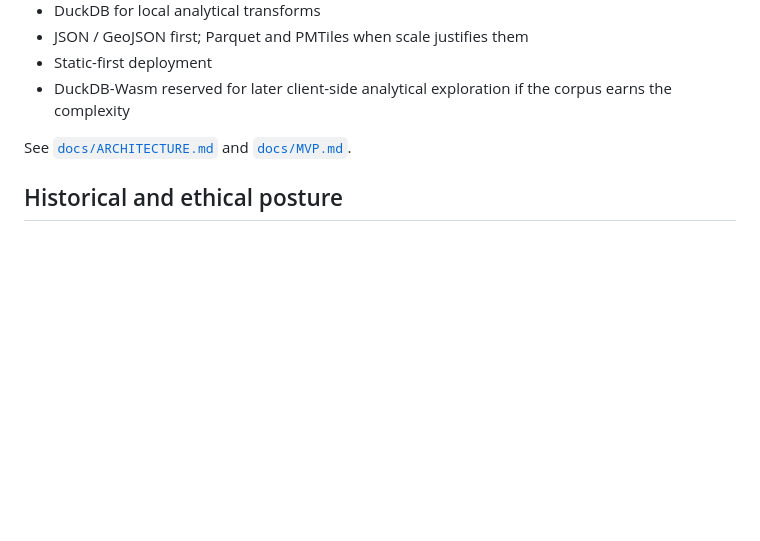
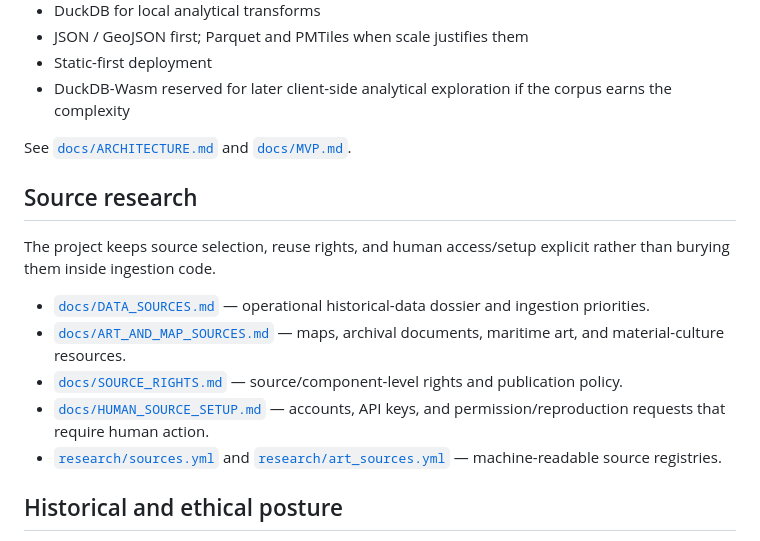
Before and after one commit to edonahue/charted-currents, a Markdown page: README.md, the part around the change. Drawn GitHub-style; blank space fills up the shorter version.

Commit message:
Surface source research docs in README

```diff
--- a/README.md
+++ b/README.md
@@ -45,6 +45,16 @@ The core product principle is:
 
 See [`docs/ARCHITECTURE.md`](docs/ARCHITECTURE.md) and [`docs/MVP.md`](docs/MVP.md).
 
+## Source research
+
+The project keeps source selection, reuse rights, and human access/setup explicit rather than burying them inside ingestion code.
+
+- [`docs/DATA_SOURCES.md`](docs/DATA_SOURCES.md) — operational historical-data dossier and ingestion priorities.
+- [`docs/ART_AND_MAP_SOURCES.md`](docs/ART_AND_MAP_SOURCES.md) — maps, archival documents, maritime art, and material-culture resources.
+- [`docs/SOURCE_RIGHTS.md`](docs/SOURCE_RIGHTS.md) — source/component-level rights and publication policy.
+- [`docs/HUMAN_SOURCE_SETUP.md`](docs/HUMAN_SOURCE_SETUP.md) — accounts, API keys, and permission/reproduction requests that require human action.
+- [`research/sources.yml`](research/sources.yml) and [`research/art_sources.yml`](research/art_sources.yml) — machine-readable source registries.
+
 ## Historical and ethical posture
 
 Charted Currents is not a comprehensive reconstruction of the Caribbean and must never imply that surviving records are complete. The interface should distinguish:
```
